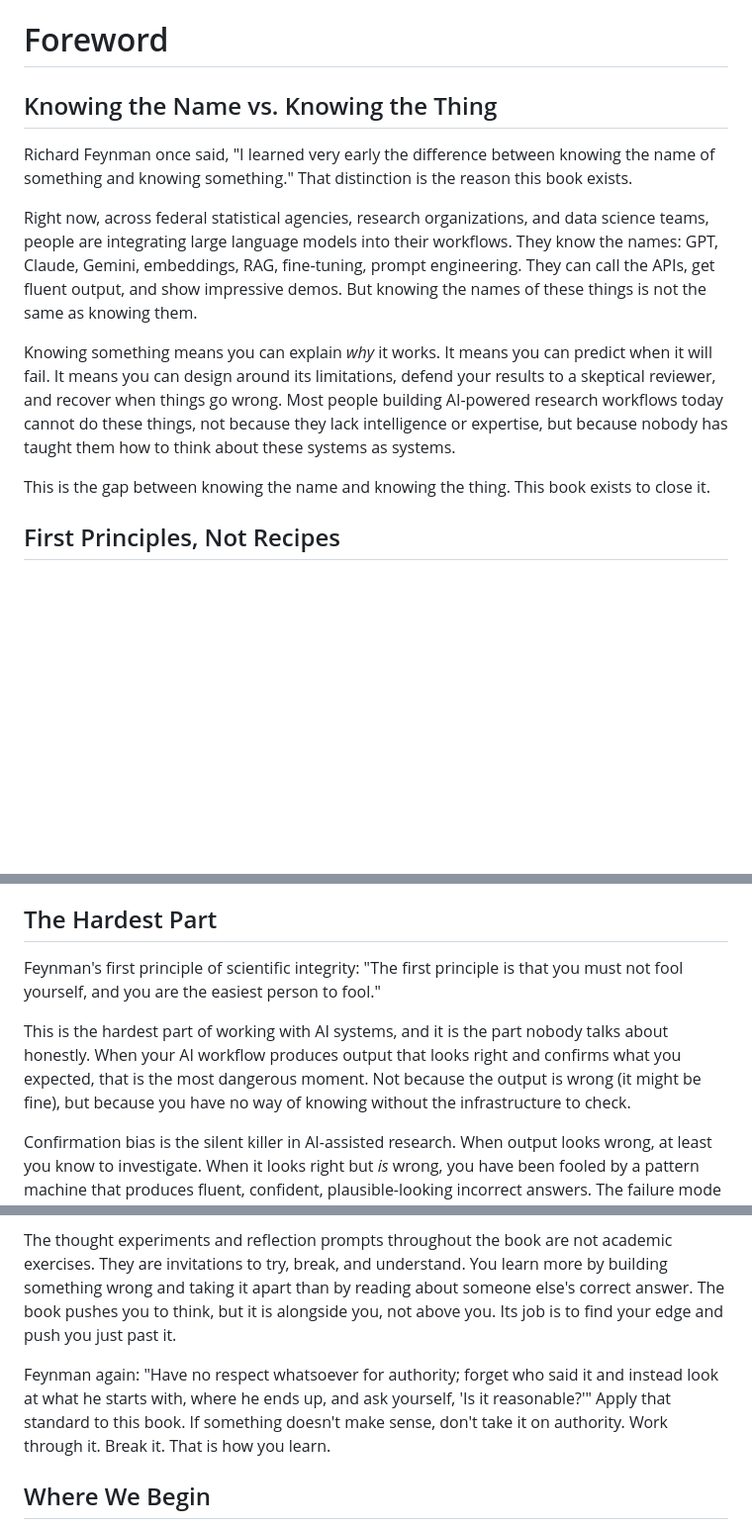
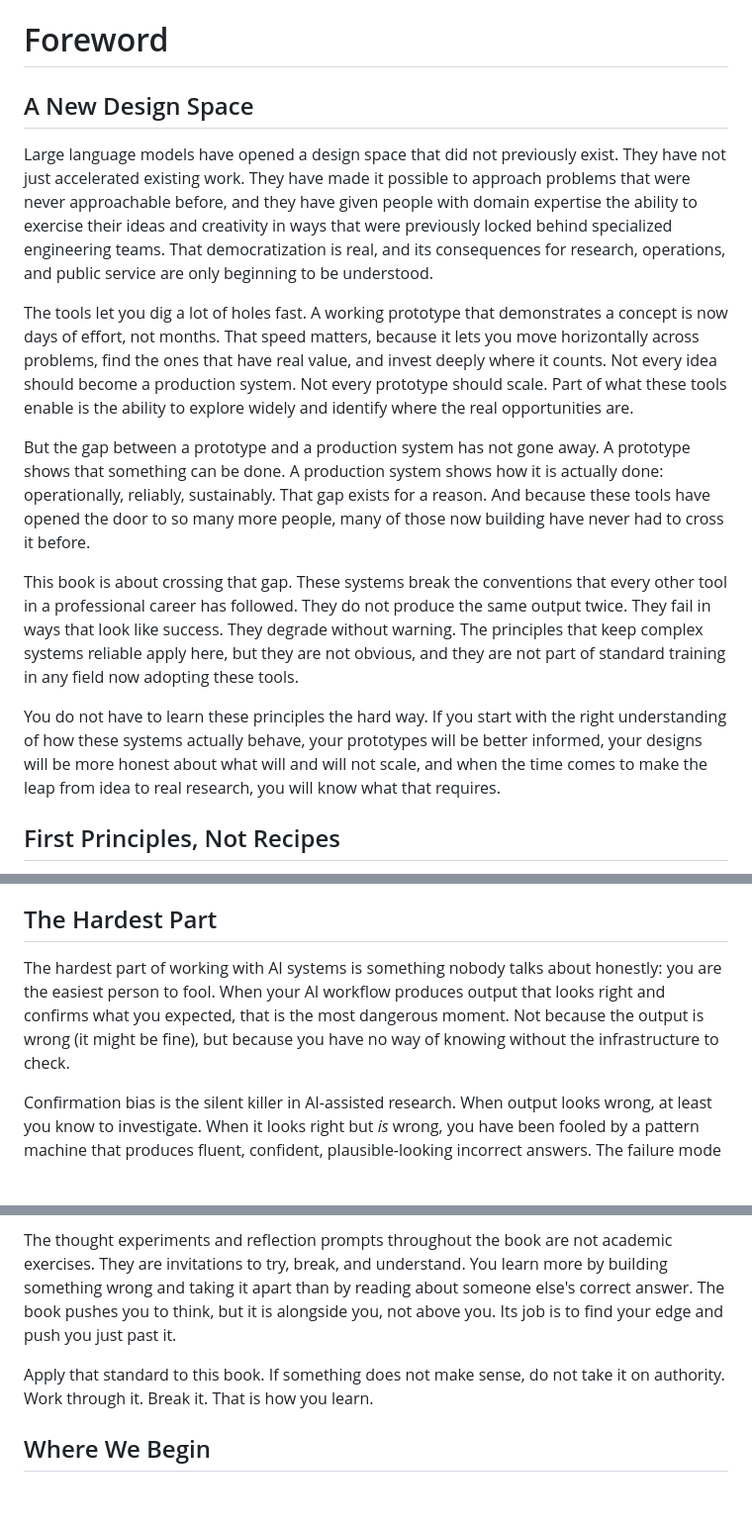
Before and after one commit to brockwebb/ai-workflow-design, a Markdown page: book/foreword.md, 3 parts joined by grey strips. Shown at 99% size. GitHub-like rendering; blank space fills up the shorter version.

Commit message:
Revise foreword: new opening, remove Feynman quotes
Replace "Knowing the Name" opener with "A New Design Space" framing
grounded in what the tools actually enable. Remove all three Feynman
attributions while preserving the underlying principles (self-deception,
challenging authority). No unsupported claims about audiences.

Co-Authored-By: Claude Opus 4.6 (1M context) <noreply@anthropic.com>

```diff
--- a/book/foreword.md
+++ b/book/foreword.md
@@ -2,15 +2,17 @@
 
 <!-- STATUS: Draft -->
 
-## Knowing the Name vs. Knowing the Thing
+## A New Design Space
 
-Richard Feynman once said, "I learned very early the difference between knowing the name of something and knowing something." That distinction is the reason this book exists.
+Large language models have opened a design space that did not previously exist. They have not just accelerated existing work. They have made it possible to approach problems that were never approachable before, and they have given people with domain expertise the ability to exercise their ideas and creativity in ways that were previously locked behind specialized engineering teams. That democratization is real, and its consequences for research, operations, and public service are only beginning to be understood.
 
-Right now, across federal statistical agencies, research organizations, and data science teams, people are integrating large language models into their workflows. They know the names: GPT, Claude, Gemini, embeddings, RAG, fine-tuning, prompt engineering. They can call the APIs, get fluent output, and show impressive demos. But knowing the names of these things is not the same as knowing them.
+The tools let you dig a lot of holes fast. A working prototype that demonstrates a concept is now days of effort, not months. That speed matters, because it lets you move horizontally across problems, find the ones that have real value, and invest deeply where it counts. Not every idea should become a production system. Not every prototype should scale. Part of what these tools enable is the ability to explore widely and identify where the real opportunities are.
 
-Knowing something means you can explain *why* it works. It means you can predict when it will fail. It means you can design around its limitations, defend your results to a skeptical reviewer, and recover when things go wrong. Most people building AI-powered research workflows today cannot do these things, not because they lack intelligence or expertise, but because nobody has taught them how to think about these systems as systems.
+But the gap between a prototype and a production system has not gone away. A prototype shows that something can be done. A production system shows how it is actually done: operationally, reliably, sustainably. That gap exists for a reason. And because these tools have opened the door to so many more people, many of those now building have never had to cross it before.
 
-This is the gap between knowing the name and knowing the thing. This book exists to close it.
+This book is about crossing that gap. These systems break the conventions that every other tool in a professional career has followed. They do not produce the same output twice. They fail in ways that look like success. They degrade without warning. The principles that keep complex systems reliable apply here, but they are not obvious, and they are not part of standard training in any field now adopting these tools.
+
+You do not have to learn these principles the hard way. If you start with the right understanding of how these systems actually behave, your prototypes will be better informed, your designs will be more honest about what will and will not scale, and when the time comes to make the leap from idea to real research, you will know what that requires.
 
 ## First Principles, Not Recipes
 
@@ -22,9 +24,7 @@ If you understand the principles, you can evaluate any tool, adapt to any model
 
 ## The Hardest Part
 
-Feynman's first principle of scientific integrity: "The first principle is that you must not fool yourself, and you are the easiest person to fool."
-
-This is the hardest part of working with AI systems, and it is the part nobody talks about honestly. When your AI workflow produces output that looks right and confirms what you expected, that is the most dangerous moment. Not because the output is wrong (it might be fine), but because you have no way of knowing without the infrastructure to check.
+The hardest part of working with AI systems is something nobody talks about honestly: you are the easiest person to fool. When your AI workflow produces output that looks right and confirms what you expected, that is the most dangerous moment. Not because the output is wrong (it might be fine), but because you have no way of knowing without the infrastructure to check.
 
 Confirmation bias is the silent killer in AI-assisted research. When output looks wrong, at least you know to investigate. When it looks right but *is* wrong, you have been fooled by a pattern machine that produces fluent, confident, plausible-looking incorrect answers. The failure mode is not noise or garbage. It is a well-formed, reasonable-sounding wrong answer that passes casual inspection.
 
@@ -46,7 +46,7 @@ Different readers bring different strengths. Some are strong on statistical meth
 
 The thought experiments and reflection prompts throughout the book are not academic exercises. They are invitations to try, break, and understand. You learn more by building something wrong and taking it apart than by reading about someone else's correct answer. The book pushes you to think, but it is alongside you, not above you. Its job is to find your edge and push you just past it.
 
-Feynman again: "Have no respect whatsoever for authority; forget who said it and instead look at what he starts with, where he ends up, and ask yourself, 'Is it reasonable?'" Apply that standard to this book. If something doesn't make sense, don't take it on authority. Work through it. Break it. That is how you learn.
+Apply that standard to this book. If something does not make sense, do not take it on authority. Work through it. Break it. That is how you learn.
 
 ## Where We Begin
 
```
